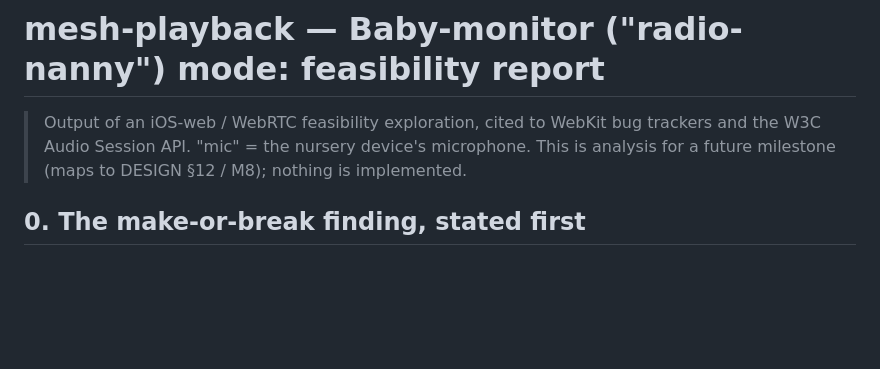
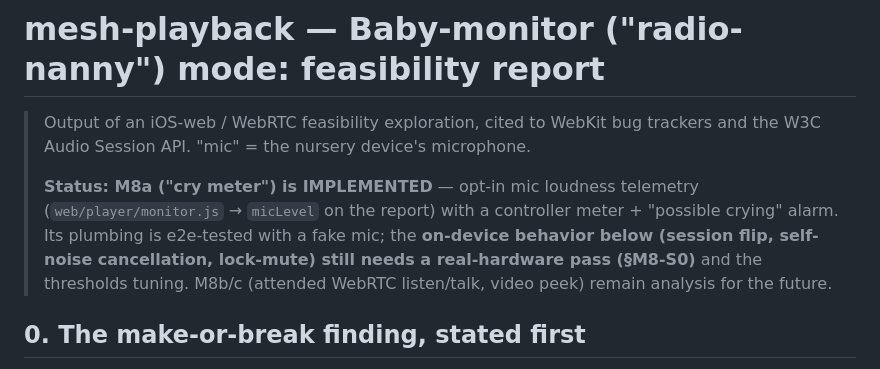
Before and after one commit to lifeart/lull, a Markdown page: docs/RESEARCH-BABY-MONITOR.md, the part around the change. Drawn GitHub-style; blank space fills up the shorter version.

```diff
--- a/docs/RESEARCH-BABY-MONITOR.md
+++ b/docs/RESEARCH-BABY-MONITOR.md
@@ -1,8 +1,13 @@
 # mesh-playback — Baby-monitor ("radio-nanny") mode: feasibility report
 
 > Output of an iOS-web / WebRTC feasibility exploration, cited to WebKit bug trackers and the W3C
-> Audio Session API. "mic" = the nursery device's microphone. This is analysis for a future
-> milestone (maps to DESIGN §12 / M8); nothing is implemented.
+> Audio Session API. "mic" = the nursery device's microphone.
+>
+> **Status: M8a ("cry meter") is IMPLEMENTED** — opt-in mic loudness telemetry (`web/player/monitor.js`
+> → `micLevel` on the report) with a controller meter + "possible crying" alarm. Its plumbing is
+> e2e-tested with a fake mic; the **on-device behavior below (session flip, self-noise cancellation,
+> lock-mute) still needs a real-hardware pass (§M8-S0)** and the thresholds tuning. M8b/c (attended
+> WebRTC listen/talk, video peek) remain analysis for the future.
 
 ## 0. The make-or-break finding, stated first
 
```
Also changed, not shown: docs/HANDOFF.md (+12 -5 lines).
